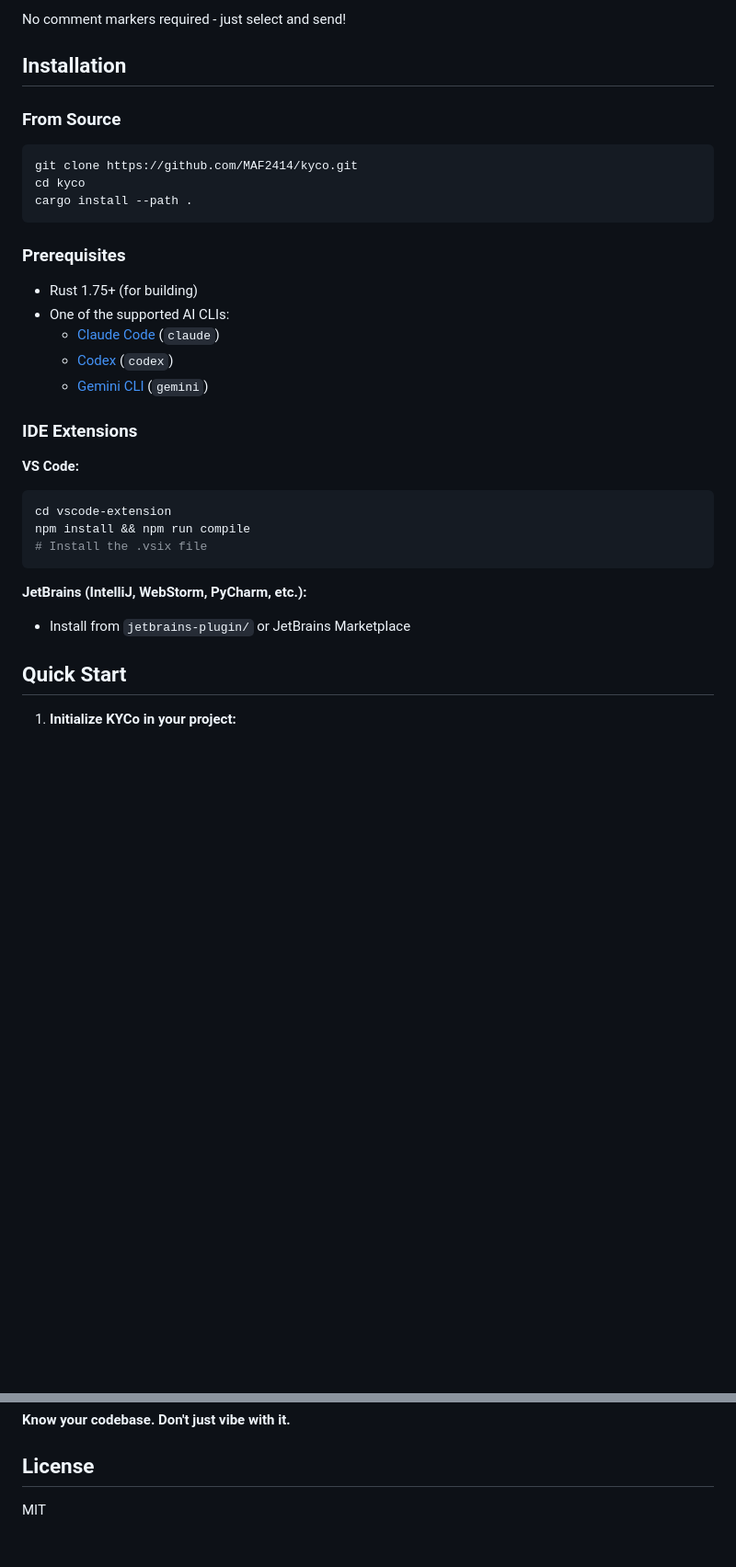
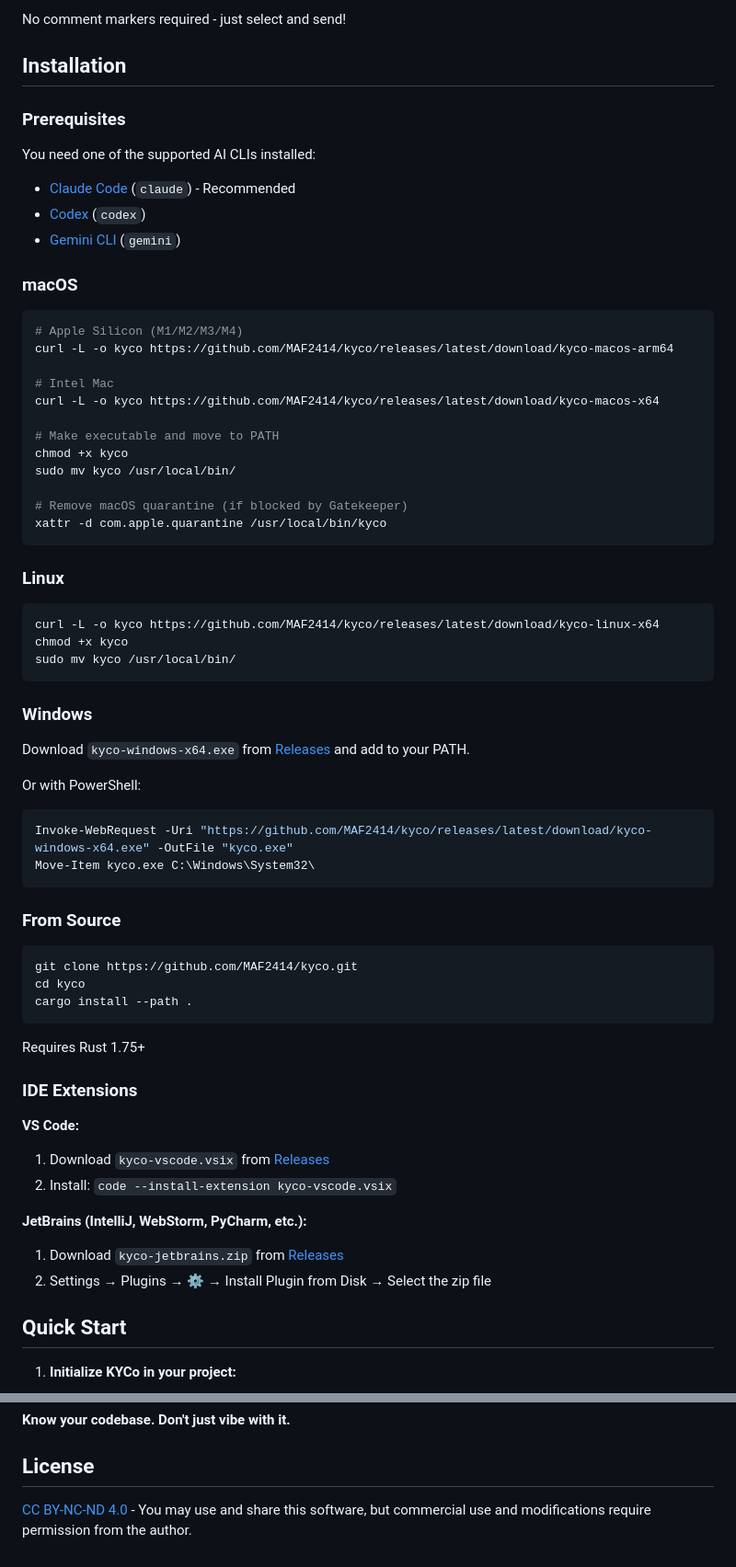
Before and after one commit to MAF2414/kyco, a Markdown page: README.md, 2 parts joined by grey strips. Shown at 92% size. GitHub-like rendering; blank space fills up the shorter version.

Commit message:
docs: add clear installation instructions for all platforms
- Pre-built binaries for macOS (ARM64 + x64), Linux, Windows
- IDE extension installation from GitHub Releases
- macOS Gatekeeper workaround
- Update license reference to CC BY-NC-ND 4.0

🤖 Generated with [Claude Code](https://claude.com/claude-code)

Co-Authored-By: Claude <noreply@anthropic.com>

````diff
--- a/README.md
+++ b/README.md
@@ -33,6 +33,48 @@ No comment markers required - just select and send!
 
 ## Installation
 
+### Prerequisites
+
+You need one of the supported AI CLIs installed:
+- [Claude Code](https://claude.ai/code) (`claude`) - Recommended
+- [Codex](https://github.com/openai/codex) (`codex`)
+- [Gemini CLI](https://github.com/google/gemini-cli) (`gemini`)
+
+### macOS
+
+```bash
+# Apple Silicon (M1/M2/M3/M4)
+curl -L -o kyco https://github.com/MAF2414/kyco/releases/latest/download/kyco-macos-arm64
+
+# Intel Mac
+curl -L -o kyco https://github.com/MAF2414/kyco/releases/latest/download/kyco-macos-x64
+
+# Make executable and move to PATH
+chmod +x kyco
+sudo mv kyco /usr/local/bin/
+
+# Remove macOS quarantine (if blocked by Gatekeeper)
+xattr -d com.apple.quarantine /usr/local/bin/kyco
+```
+
+### Linux
+
+```bash
+curl -L -o kyco https://github.com/MAF2414/kyco/releases/latest/download/kyco-linux-x64
+chmod +x kyco
+sudo mv kyco /usr/local/bin/
+```
+
+### Windows
+
+Download `kyco-windows-x64.exe` from [Releases](https://github.com/MAF2414/kyco/releases/latest) and add to your PATH.
+
+Or with PowerShell:
+```powershell
+Invoke-WebRequest -Uri "https://github.com/MAF2414/kyco/releases/latest/download/kyco-windows-x64.exe" -OutFile "kyco.exe"
+Move-Item kyco.exe C:\Windows\System32\
+```
+
 ### From Source
 
 ```bash
@@ -40,26 +82,17 @@ git clone https://github.com/MAF2414/kyco.git
 cd kyco
 cargo install --path .
 ```
-
-### Prerequisites
-
-- Rust 1.75+ (for building)
-- One of the supported AI CLIs:
-  - [Claude Code](https://claude.ai/code) (`claude`)
-  - [Codex](https://github.com/openai/codex) (`codex`)
-  - [Gemini CLI](https://github.com/google/gemini-cli) (`gemini`)
+Requires Rust 1.75+
 
 ### IDE Extensions
 
 **VS Code:**
-```bash
-cd vscode-extension
-npm install && npm run compile
-# Install the .vsix file
-```
+1. Download `kyco-vscode.vsix` from [Releases](https://github.com/MAF2414/kyco/releases/latest)
+2. Install: `code --install-extension kyco-vscode.vsix`
 
 **JetBrains (IntelliJ, WebStorm, PyCharm, etc.):**
-- Install from `jetbrains-plugin/` or JetBrains Marketplace
+1. Download `kyco-jetbrains.zip` from [Releases](https://github.com/MAF2414/kyco/releases/latest)
+2. Settings → Plugins → ⚙️ → Install Plugin from Disk → Select the zip file
 
 ## Quick Start
 
@@ -186,4 +219,4 @@ KYCo is built on the belief that AI should augment, not replace, developer under
 
 ## License
 
-MIT
+[CC BY-NC-ND 4.0](LICENSE) - You may use and share this software, but commercial use and modifications require permission from the author.
````
